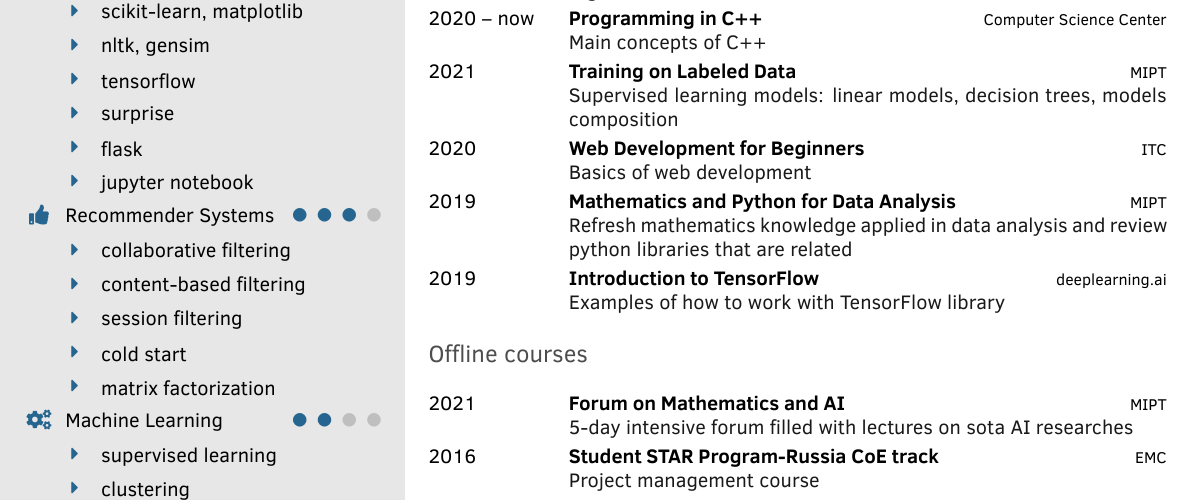
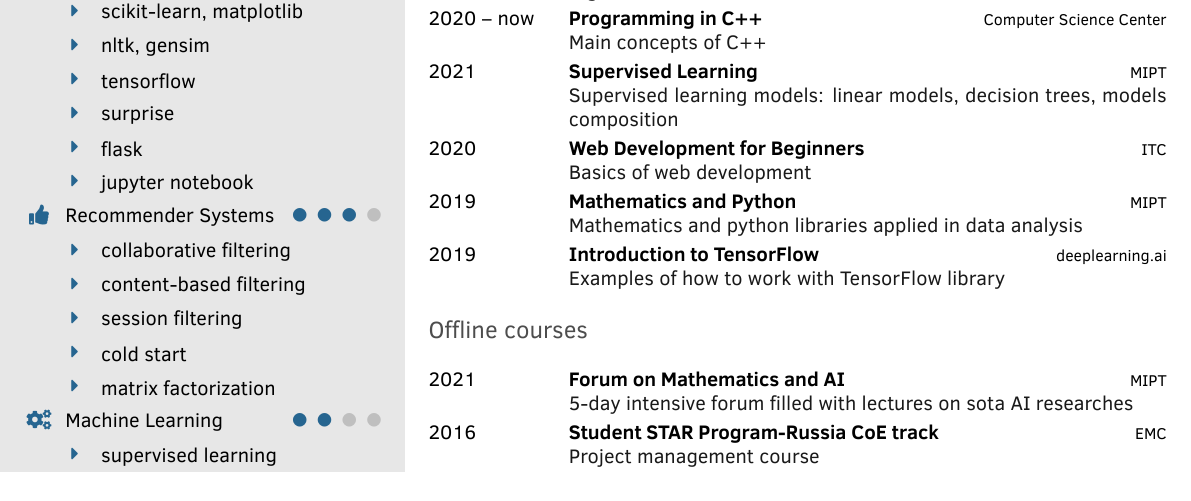
Before and after one commit to furiousteabag/CV, a LaTeX CV (CV.tex): part of page 2 of 3, cut so that both start at the same text. Compiled offline with XeLaTeX; a missing font is replaced by an installed copy or a similar font.

Commit message:
fixed courses names

```diff
--- a/CV.tex
+++ b/CV.tex
@@ -362,7 +362,7 @@
         {Main concepts of C++}
     \cvitem{2021}
         {\href{https://coursera.org/share/e50e6899962fe4d392fe65f6d9a60472}
-        {Training on Labeled Data}}
+        {Supervised Learning}}
         {MIPT}
         {Supervised learning models: linear models, decision trees, models composition}
     \cvitem{2020}
@@ -372,10 +372,9 @@
         {Basics of web development}
     \cvitem{2019}
         {\href{https://coursera.org/share/faf5859452fbdda8a36084effc34793a}
-        {Mathematics and Python for Data Analysis}}
+        {Mathematics and Python}}
         {MIPT}
-        {Refresh mathematics knowledge applied in data analysis and
-		 review python libraries that are related}
+        {Mathematics and python libraries applied in data analysis}
 	\cvitem{2019}
         {Introduction to TensorFlow}
         {deeplearning.ai}
```
Also changed, not shown: CV.pdf, CV.tex (2 more changed lines).
